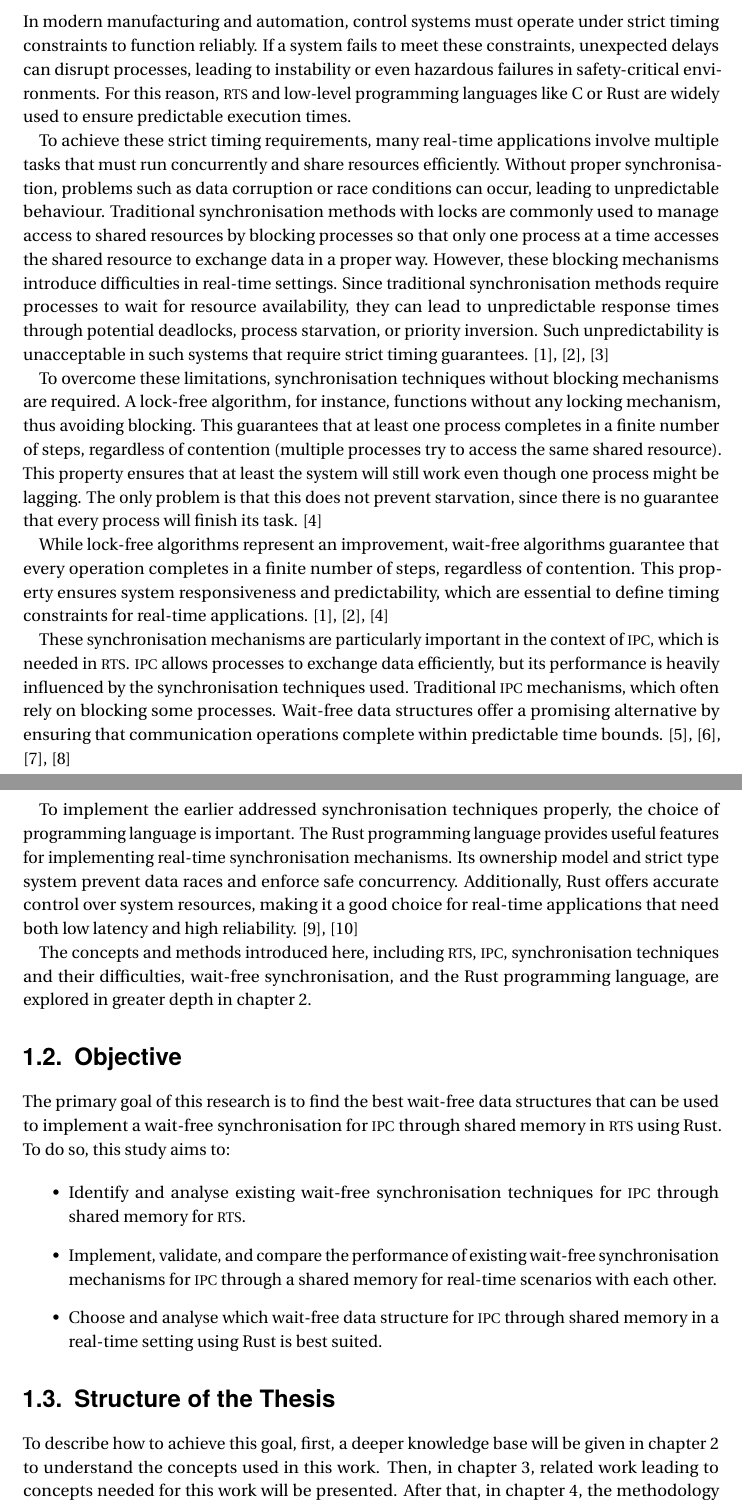
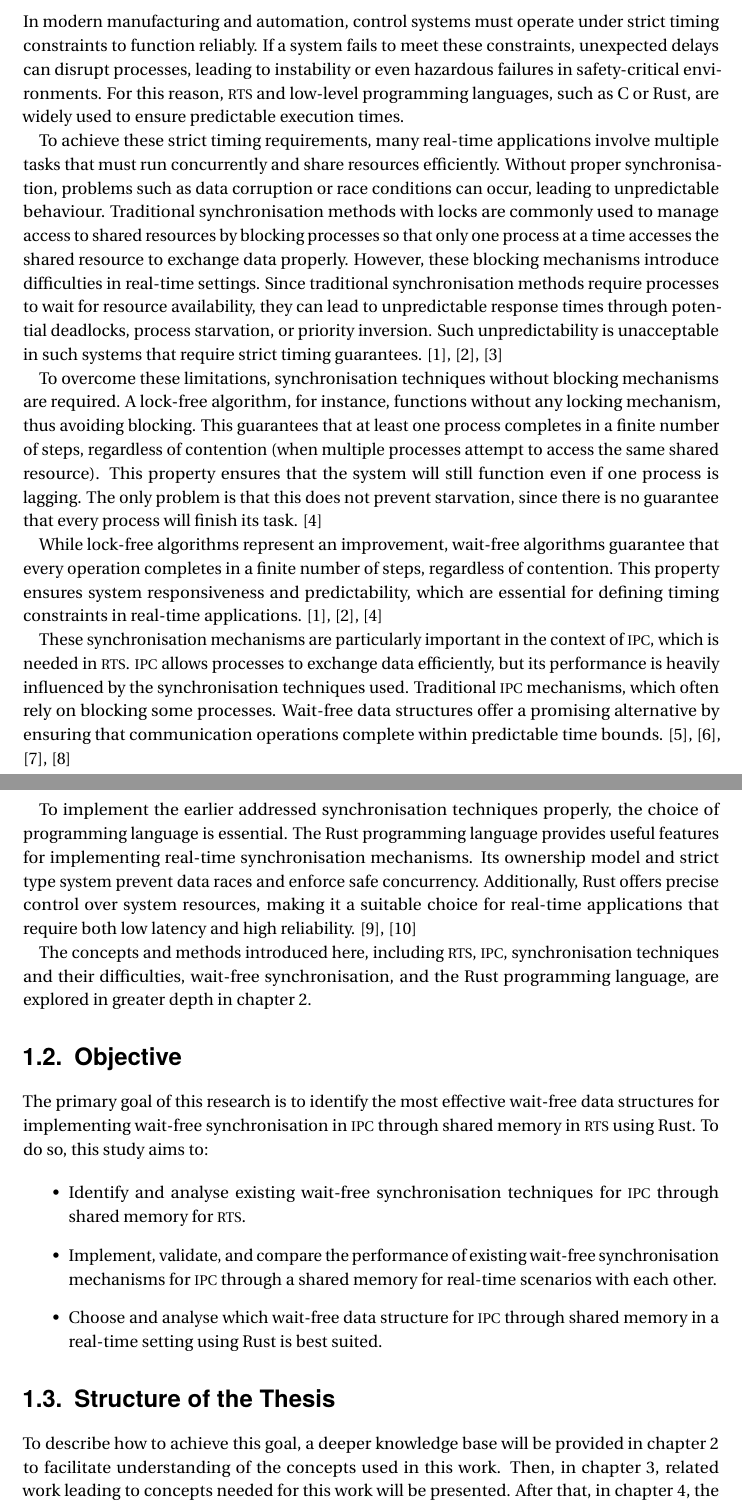
Before and after one commit to DevrimBaran/Masterarbeit, a LaTeX thesis (Name_Thema.tex, which reads chapters/Introduction.tex): two parts of pages 8 and 9 of 138, joined at a grey line, cut so that both start at the same text. Compiled offline with LuaLaTeX.

Commit message:
Update Introduction.tex

```diff
--- a/chapters/Introduction.tex
+++ b/chapters/Introduction.tex
@@ -2,22 +2,22 @@
 
 \section{Motivation}\label{sec:motivation}
 
-In modern manufacturing and automation, control systems must operate under strict timing constraints to function reliably. If a system fails to meet these constraints, unexpected delays can disrupt processes, leading to instability or even hazardous failures in safety-critical environments. For this reason, \ac{RTS} and low-level programming languages like C or Rust are widely used to ensure predictable execution times.
+In modern manufacturing and automation, control systems must operate under strict timing constraints to function reliably. If a system fails to meet these constraints, unexpected delays can disrupt processes, leading to instability or even hazardous failures in safety-critical environments. For this reason, \ac{RTS} and low-level programming languages, such as C or Rust, are widely used to ensure predictable execution times.
 
-To achieve these strict timing requirements, many real-time applications involve multiple tasks that must run concurrently and share resources efficiently. Without proper synchronisation, problems such as data corruption or race conditions can occur, leading to unpredictable behaviour. Traditional synchronisation methods with locks are commonly used to manage access to shared resources by blocking processes so that only one process at a time accesses the shared resource to exchange data in a proper way. However, these blocking mechanisms introduce difficulties in real-time settings. Since traditional synchronisation methods require processes to wait for resource availability, they can lead to unpredictable response times through potential deadlocks, process starvation, or priority inversion. Such unpredictability is unacceptable in such systems that require strict timing guarantees. \cite{herlihy1991wait, brandenburg2019multiprocessorrealtimelockingprotocols, kode2024analysisSynchronization}
+To achieve these strict timing requirements, many real-time applications involve multiple tasks that must run concurrently and share resources efficiently. Without proper synchronisation, problems such as data corruption or race conditions can occur, leading to unpredictable behaviour. Traditional synchronisation methods with locks are commonly used to manage access to shared resources by blocking processes so that only one process at a time accesses the shared resource to exchange data properly. However, these blocking mechanisms introduce difficulties in real-time settings. Since traditional synchronisation methods require processes to wait for resource availability, they can lead to unpredictable response times through potential deadlocks, process starvation, or priority inversion. Such unpredictability is unacceptable in such systems that require strict timing guarantees. \cite{herlihy1991wait, brandenburg2019multiprocessorrealtimelockingprotocols, kode2024analysisSynchronization}
 
-To overcome these limitations, synchronisation techniques without blocking mechanisms are required. A lock-free algorithm, for instance, functions without any locking mechanism, thus avoiding blocking. This guarantees that at least one process completes in a finite number of steps, regardless of contention (multiple processes try to access the same shared resource). This property ensures that at least the system will still work even though one process might be lagging. The only problem is that this does not prevent starvation, since there is no guarantee that every process will finish its task. \cite{kogan2012methodology}
+To overcome these limitations, synchronisation techniques without blocking mechanisms are required. A lock-free algorithm, for instance, functions without any locking mechanism, thus avoiding blocking. This guarantees that at least one process completes in a finite number of steps, regardless of contention (when multiple processes attempt to access the same shared resource). This property ensures that the system will still function even if one process is lagging. The only problem is that this does not prevent starvation, since there is no guarantee that every process will finish its task. \cite{kogan2012methodology}
 
-While lock-free algorithms represent an improvement, wait-free algorithms guarantee that every operation completes in a finite number of steps, regardless of contention. This property ensures system responsiveness and predictability, which are essential to define timing constraints for real-time applications. \cite{kogan2012methodology, herlihy1991wait, brandenburg2019multiprocessorrealtimelockingprotocols}
+While lock-free algorithms represent an improvement, wait-free algorithms guarantee that every operation completes in a finite number of steps, regardless of contention. This property ensures system responsiveness and predictability, which are essential for defining timing constraints in real-time applications. \cite{kogan2012methodology, herlihy1991wait, brandenburg2019multiprocessorrealtimelockingprotocols}
 
 These synchronisation mechanisms are particularly important in the context of \ac{IPC}, which is needed in \ac{RTS}. \ac{IPC} allows processes to exchange data efficiently, but its performance is heavily influenced by the synchronisation techniques used. Traditional \ac{IPC} mechanisms, which often rely on blocking some processes. Wait-free data structures offer a promising alternative by ensuring that communication operations complete within predictable time bounds. \cite{timnat2014practical, michael1996simple, huang2002improvingWaitFree, pellegrini2020relevancewaitfreecoordinationalgorithms}
 
-To implement the earlier addressed synchronisation techniques properly, the choice of programming language is important. The Rust programming language provides useful features for implementing real-time synchronisation mechanisms. Its ownership model and strict type system prevent data races and enforce safe concurrency. Additionally, Rust offers accurate control over system resources, making it a good choice for real-time applications that need both low latency and high reliability. \cite{xu2023rust, sharma2024rustembeddedsystemscurrent}
+To implement the earlier addressed synchronisation techniques properly, the choice of programming language is essential. The Rust programming language provides useful features for implementing real-time synchronisation mechanisms. Its ownership model and strict type system prevent data races and enforce safe concurrency. Additionally, Rust offers precise control over system resources, making it a suitable choice for real-time applications that require both low latency and high reliability. \cite{xu2023rust, sharma2024rustembeddedsystemscurrent}
 
 The concepts and methods introduced here, including \ac{RTS}, \ac{IPC}, synchronisation techniques and their difficulties, wait-free synchronisation, and the Rust programming language, are explored in greater depth in \cref{ch:background}.
 
 \section{Objective}\label{sec:objective}
-The primary goal of this research is to find the best wait-free data structures that can be used to implement a wait-free synchronisation for \ac{IPC} through shared memory in \ac{RTS} using Rust. To do so, this study aims to:
+The primary goal of this research is to identify the most effective wait-free data structures for implementing wait-free synchronisation in \ac{IPC} through shared memory in \ac{RTS} using Rust. To do so, this study aims to:
 
 \begin{itemize}
 \item Identify and analyse existing wait-free synchronisation techniques for \ac{IPC} through shared memory for \ac{RTS}.
@@ -26,4 +26,4 @@ The primary goal of this research is to find the best wait-free data structures
 \end{itemize}
 
 \section{Structure of the Thesis}\label{sec:structure-of-the-thesis}
-To describe how to achieve this goal, first, a deeper knowledge base will be given in \cref{ch:background} to understand the concepts used in this work. Then, in \cref{ch:related-work}, related work leading to concepts needed for this work will be presented. After that, in \cref{ch:methodology}, the methodology for finding the papers, including the wait-free queues, will be explained. Next in \cref{ch:choosing-the-optimal-wait-free-data-structure}, it will be explained which data structure was chosen, and the wait-free queues found will be explained. Afterwards, in \cref{ch:implementation}, it will be explained how to implement the essential details of the queues without explaining their logic again and following that, in \cref{ch:results} the results of the benchmarks will be presented and analysed, and finally, in \cref{ch:conclusion} a conclusion will be drawn and future work will be discussed.
+To describe how to achieve this goal, a deeper knowledge base will be provided in \cref{ch:background} to facilitate understanding of the concepts used in this work. Then, in \cref{ch:related-work}, related work leading to concepts needed for this work will be presented. After that, in \cref{ch:methodology}, the methodology for finding the papers, including the wait-free queues, will be explained. Next in \cref{ch:choosing-the-optimal-wait-free-data-structure}, it will be explained which data structure was chosen, and the wait-free queues found will be explained. Afterwards, in \cref{ch:implementation}, it will be explained how to implement the essential details of the queues without explaining their logic again and following that, in \cref{ch:results} the results of the benchmarks will be presented and analysed, and finally, in \cref{ch:conclusion} a conclusion will be drawn and future work will be discussed.
```
